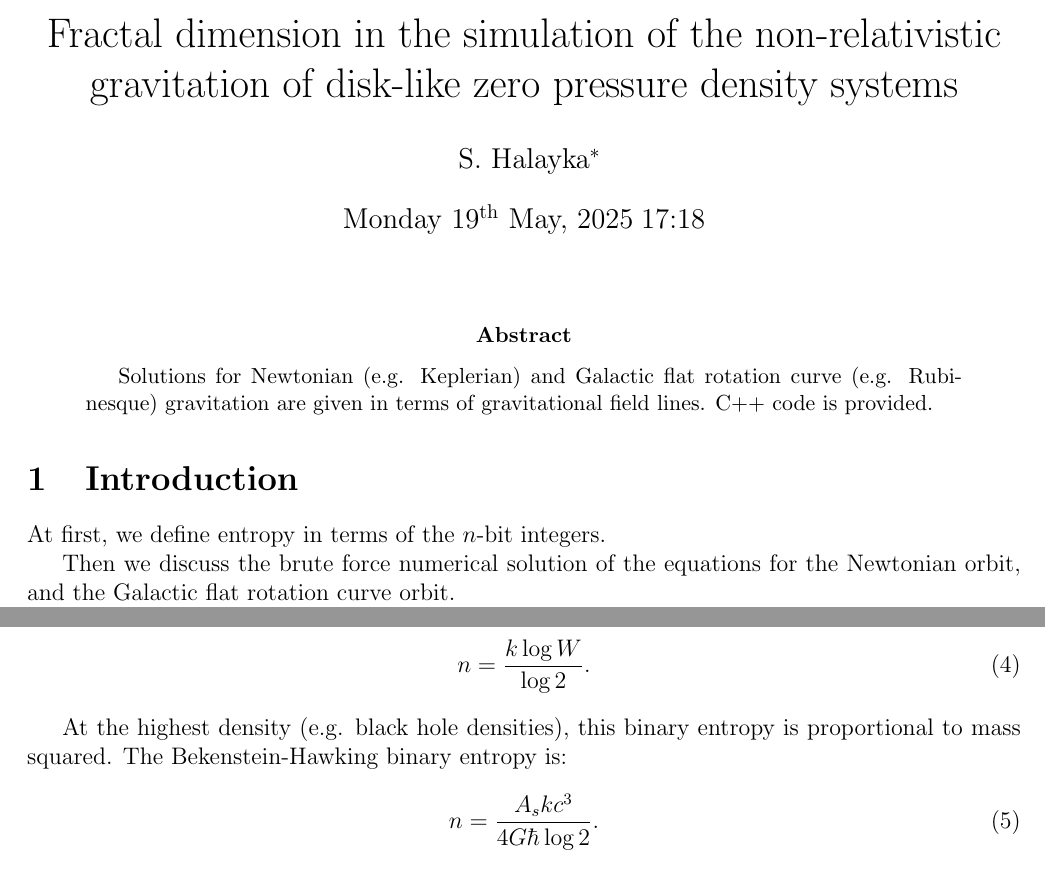
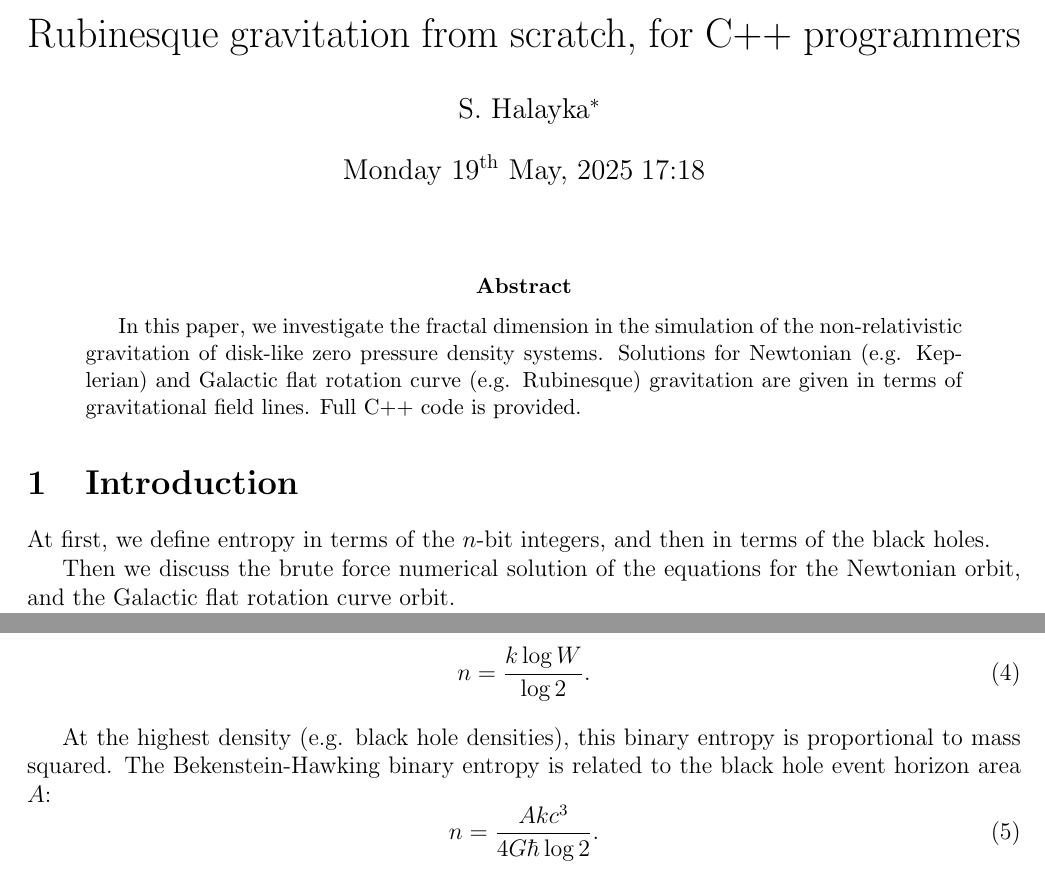
Before and after one commit to sjhalayka/papers, a LaTeX paper (newtonian gravitation2/bezier_escape.tex): two parts of pages 1 and 2 of 10 before the commit and two parts of pages 1 and 2 of 11 after it, joined at a grey line, cut at the place of the change. Compiled offline with pdfLaTeX.

Commit message:
Add files via upload

```diff
--- a/newtonian gravitation2/bezier_escape.tex
+++ b/newtonian gravitation2/bezier_escape.tex
@@ -1,6 +1,6 @@
 \documentclass[12pt]{article}
 
-\title{Fractal dimension in the simulation of the non-relativistic gravitation of disk-like zero pressure density systems}
+\title{Rubinesque gravitation from scratch, for C++ programmers}
 \author{S. Halayka\footnote{sjhalayka@gmail.com}}
 \date{\today\;\currenttime}
 
@@ -39,15 +39,17 @@
 \maketitle
 
 \begin{abstract}
+
+In this paper, we investigate the fractal dimension in the simulation of the non-relativistic gravitation of disk-like zero pressure density systems.
 Solutions for Newtonian (e.g. Keplerian) and Galactic flat rotation curve (e.g. Rubinesque) gravitation are given in terms of gravitational field lines.
-C++ code is provided.
+Full C++ code is provided.
 \end{abstract}
 
 
 
 \section{Introduction}
 
-At first, we define entropy in terms of the $n$-bit integers.
+At first, we define entropy in terms of the $n$-bit integers, and then in terms of the black holes.
 
 Then we discuss the brute force numerical solution of the equations for the Newtonian orbit, and the Galactic flat rotation curve orbit.
 
@@ -84,9 +86,9 @@ n = \frac{k \log W}{\log 2}.
 \end{equation}
 
 At the highest density (e.g. black hole densities), this binary entropy is proportional to mass squared.
-The Bekenstein-Hawking binary entropy is:
+The Bekenstein-Hawking binary entropy is related to the black hole event horizon area $A$:
 \begin{equation}
-n = \frac{A_s k c^3}{ 4 G \hbar \log 2}.
+n = \frac{A k c^3}{ 4 G \hbar \log 2}.
 \end{equation}
 
 The following is a code for calculating the entropy of a string of characters.
```
Also changed, not shown: newtonian gravitation2/bezier_escape.pdf, newtonian gravitation2/bezier_escape.tex (18 more changed lines), 2 other files.
